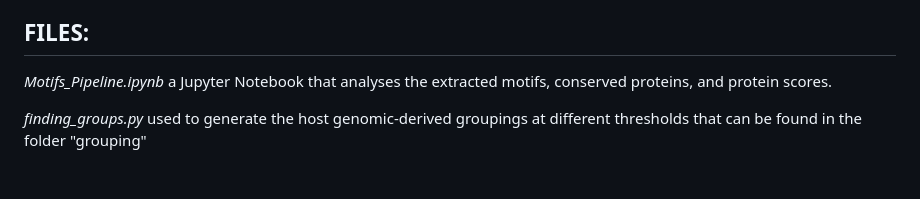
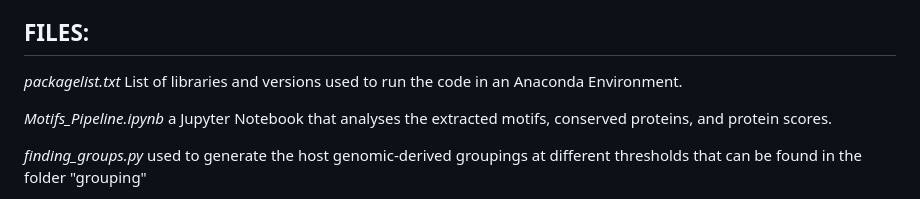
Before and after one commit to FumaNet/TheKeyMotif, a Markdown page: README.md, the part around the change. Drawn GitHub-style; blank space fills up the shorter version.

```diff
--- a/README.md
+++ b/README.md
@@ -26,6 +26,9 @@ For serotypes K11, K13, K14, K29, K30, K36, K63 and K64, AlphaFold-generated 3D
 
 
 ## FILES:
+
+_packagelist.txt_
+List of libraries and versions used to run the code in an Anaconda Environment.
 
 _Motifs_Pipeline.ipynb_
 a Jupyter Notebook that analyses the extracted motifs, conserved proteins, and protein scores.
```
